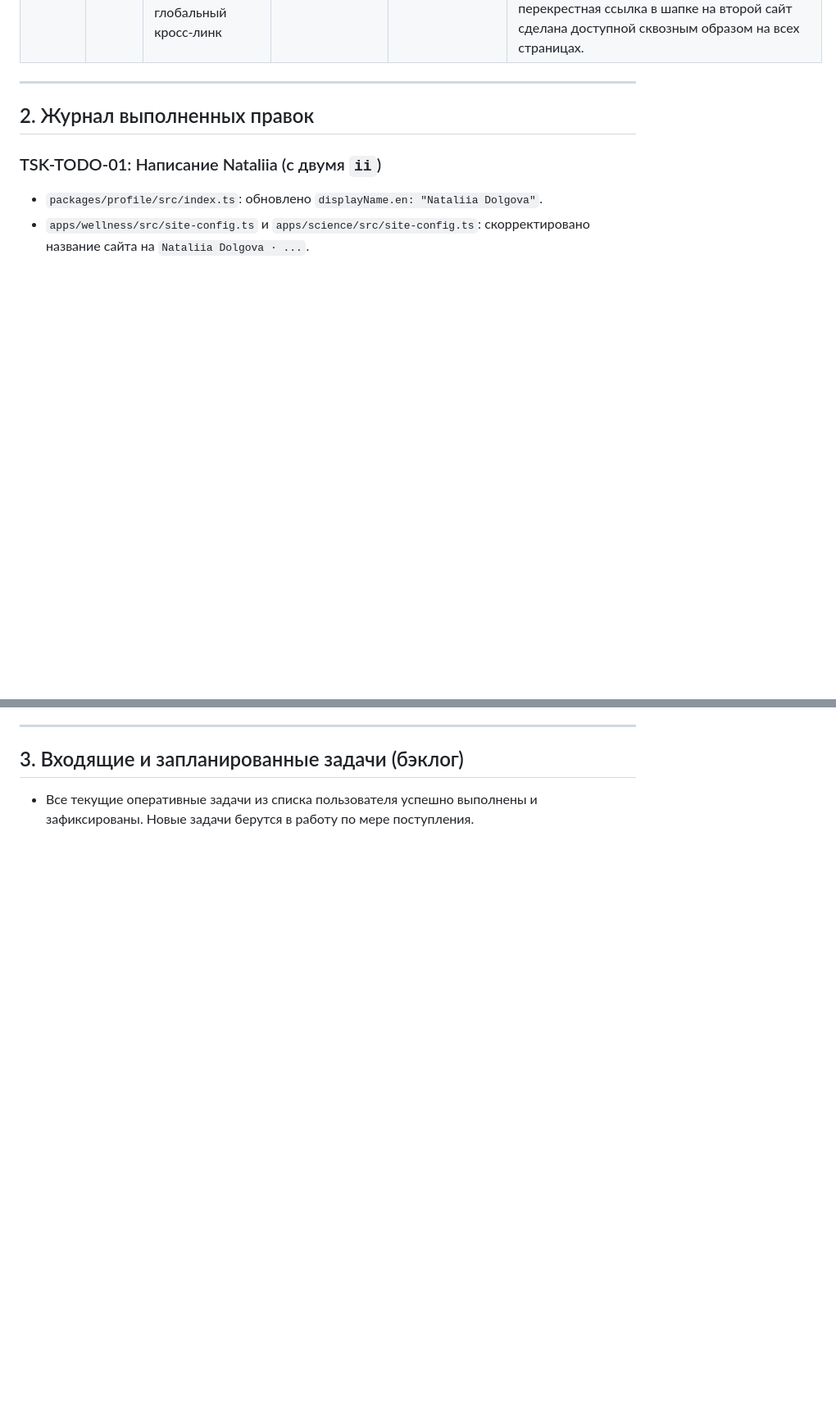
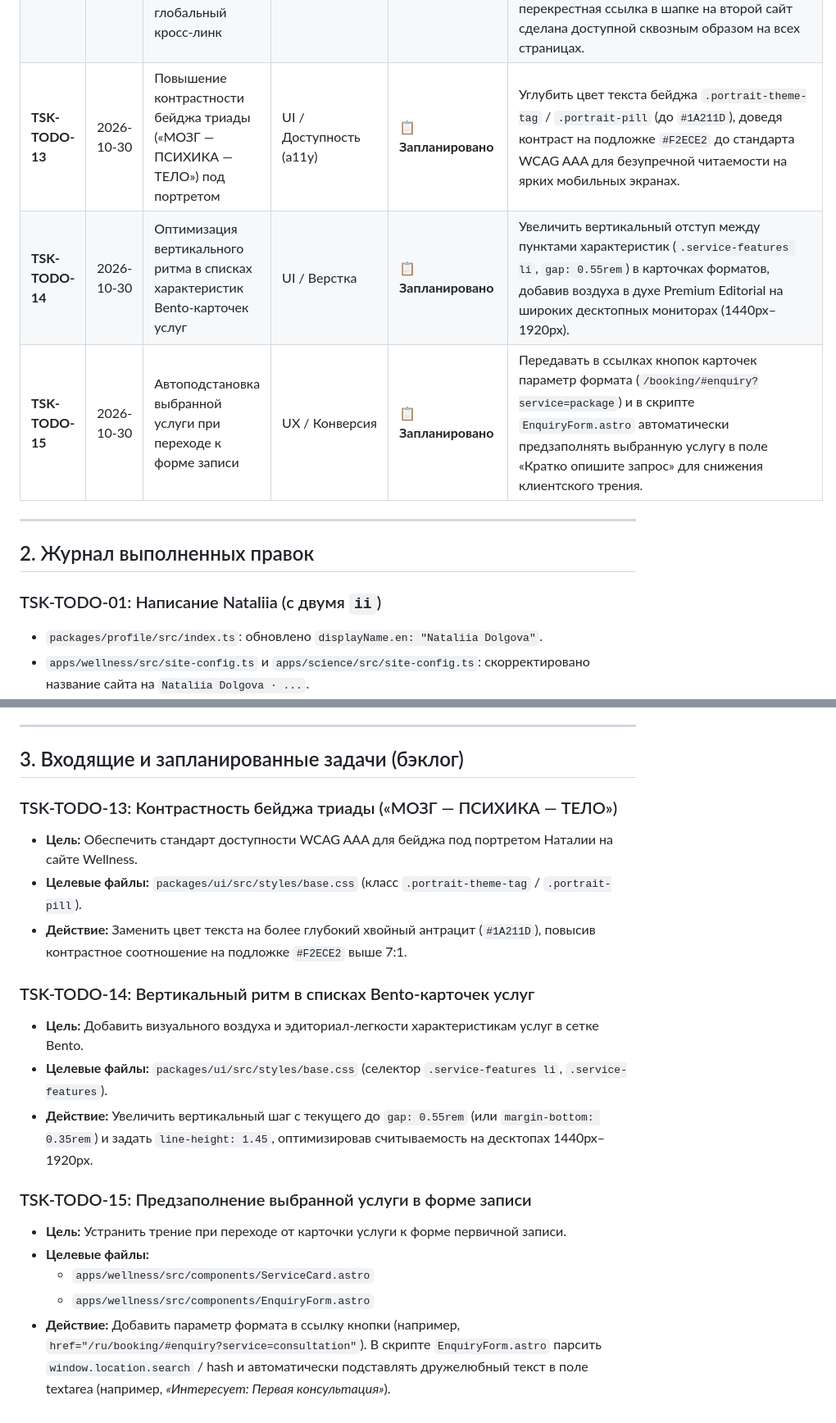
Before and after one commit to nd-science/nd-science.github.io, a Markdown page: docs/TODO.md, 2 parts joined by grey strips. Shown at 82% size. GitHub-like rendering; blank space fills up the shorter version.

Commit message:
docs(todo): add audit improvement tasks TSK-TODO-13, TSK-TODO-14, TSK-TODO-15

```diff
--- a/docs/TODO.md
+++ b/docs/TODO.md
@@ -25,6 +25,9 @@
 | **TSK-DS-07** | 2026-10-30 | Редизайн карточек услуг в Bento-стиль с бейджем «Рекомендуемый старт» и выделением цены | UI / UX | ✅ **Выполнено** | Витрина услуг переведена в Bento-стиль: карточка «Установочная консультация» выделена акцентным терракотовым бейджем `.badge--featured`, ценой в эдиториал-шрифте Fraunces (`1.28rem`) и залитой кнопкой `.button--primary`. Сопутствующие услуги получили аккуратные контурные кнопки `.button--secondary`. Карточки плавно поднимаются на 3px при наведении (`translateY(-3px)`). |
 | **TSK-DS-08** | 2026-10-30 | Релизный контроль и верификация (pnpm check, pnpm build, git diff --check, noindex) | QA / Релиз | ✅ **Выполнено** | Полный цикл автоматических проверок: `pnpm check` (0 ошибок), `pnpm build` (успешная генерация 48 страниц в static), `git diff --check` (чисто). Сохранен строгий `noindex` в `robots.txt` для обоих приложений. |
 | **TSK-DS-09** | 2026-10-30 | Синхронизация и усиление Science: главная страница с публикациями и профилями, Bento-сетка экспертных услуг, глобальный кросс-линк | Контент / UI | ✅ **Выполнено** | Устранено ощущение незавершенности Science: на главной подключены секции ключевых публикаций с фильтром и полная наукометрическая панель (`sections: [publications, profiles]`); страница `/expert-services/` в RU и EN версиях оформлена в виде 5 интерактивных Bento-карточек с выделением прикладных исследований (`.service-card--featured`, залитая кнопка, акцентная обводка); перекрестная ссылка в шапке на второй сайт сделана доступной сквозным образом на всех страницах. |
+| **TSK-TODO-13** | 2026-10-30 | Повышение контрастности бейджа триады («МОЗГ — ПСИХИКА — ТЕЛО») под портретом | UI / Доступность (a11y) | 📋 **Запланировано** | Углубить цвет текста бейджа `.portrait-theme-tag` / `.portrait-pill` (до `#1A211D`), доведя контраст на подложке `#F2ECE2` до стандарта WCAG AAA для безупречной читаемости на ярких мобильных экранах. |
+| **TSK-TODO-14** | 2026-10-30 | Оптимизация вертикального ритма в списках характеристик Bento-карточек услуг | UI / Верстка | 📋 **Запланировано** | Увеличить вертикальный отступ между пунктами характеристик (`.service-features li`, `gap: 0.55rem`) в карточках форматов, добавив воздуха в духе Premium Editorial на широких десктопных мониторах (1440px–1920px). |
+| **TSK-TODO-15** | 2026-10-30 | Автоподстановка выбранной услуги при переходе к форме записи | UX / Конверсия | 📋 **Запланировано** | Передавать в ссылках кнопок карточек параметр формата (`/booking/#enquiry?service=package`) и в скрипте `EnquiryForm.astro` автоматически предзаполнять выбранную услугу в поле «Кратко опишите запрос» для снижения клиентского трения. |
 
 ---
 
@@ -119,4 +122,19 @@
 
 ## 3. Входящие и запланированные задачи (бэклог)
 
-- Все текущие оперативные задачи из списка пользователя успешно выполнены и зафиксированы. Новые задачи берутся в работу по мере поступления.
+### TSK-TODO-13: Контрастность бейджа триады («МОЗГ — ПСИХИКА — ТЕЛО»)
+- **Цель:** Обеспечить стандарт доступности WCAG AAA для бейджа под портретом Наталии на сайте Wellness.
+- **Целевые файлы:** `packages/ui/src/styles/base.css` (класс `.portrait-theme-tag` / `.portrait-pill`).
+- **Действие:** Заменить цвет текста на более глубокий хвойный антрацит (`#1A211D`), повысив контрастное соотношение на подложке `#F2ECE2` выше 7:1.
+
+### TSK-TODO-14: Вертикальный ритм в списках Bento-карточек услуг
+- **Цель:** Добавить визуального воздуха и эдиториал-легкости характеристикам услуг в сетке Bento.
+- **Целевые файлы:** `packages/ui/src/styles/base.css` (селектор `.service-features li`, `.service-features`).
+- **Действие:** Увеличить вертикальный шаг с текущего до `gap: 0.55rem` (или `margin-bottom: 0.35rem`) и задать `line-height: 1.45`, оптимизировав считываемость на десктопах 1440px–1920px.
+
+### TSK-TODO-15: Предзаполнение выбранной услуги в форме записи
+- **Цель:** Устранить трение при переходе от карточки услуги к форме первичной записи.
+- **Целевые файлы:**
+  - `apps/wellness/src/components/ServiceCard.astro`
+  - `apps/wellness/src/components/EnquiryForm.astro`
+- **Действие:** Добавить параметр формата в ссылку кнопки (например, `href="/ru/booking/#enquiry?service=consultation"`). В скрипте `EnquiryForm.astro` парсить `window.location.search` / hash и автоматически подставлять дружелюбный текст в поле textarea (например, *«Интересует: Первая консультация»*).
```
